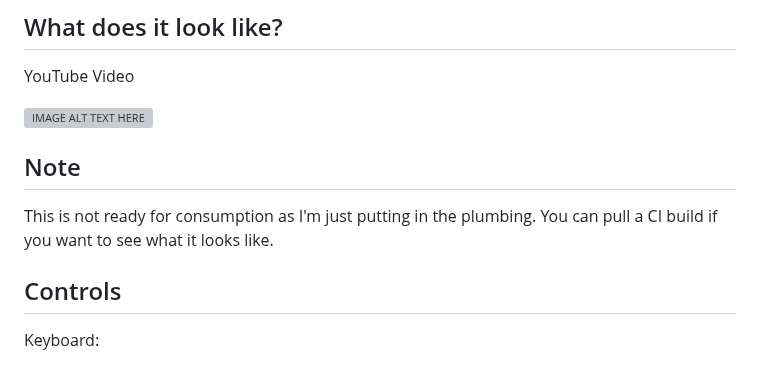
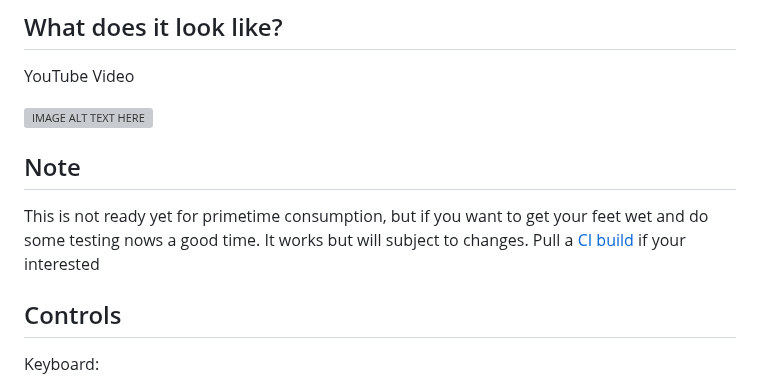
Before and after one commit to superhac/vpinfe, a Markdown page: README.md, the part around one of its changes. Rendered like a GitHub page; grey boxes are pictures that could not be loaded.

```diff
--- a/README.md
+++ b/README.md
@@ -10,6 +10,6 @@ YouTube Video
 
 ## Note
-This is not ready for consumption as I'm just putting in the plumbing.  You can pull a CI build if you want to see what it looks like.
+This is not ready yet for primetime consumption, but if you want to get your feet wet and do some testing nows a good time.  It works but will subject to changes.  Pull a [CI build](https://github.com/superhac/vpinfe/actions) if your interested
 
 ## Controls
 Keyboard:
```
Also changed, not shown: other parts of README.md (+1 -1 lines).
